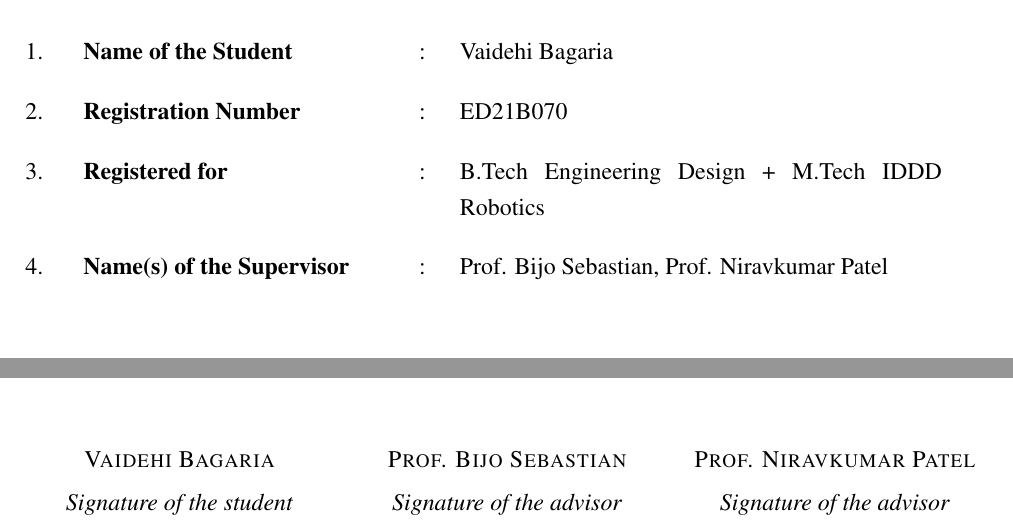
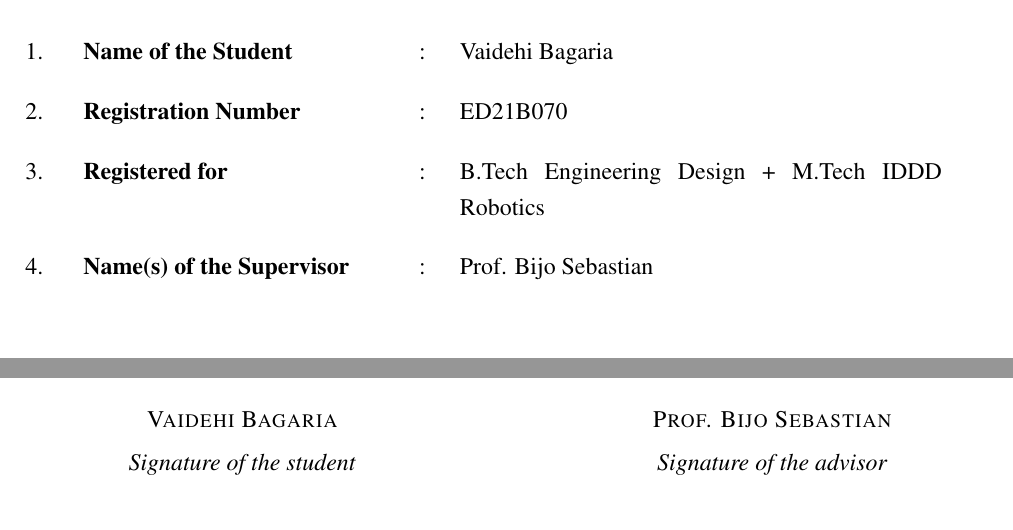
Before and after one commit to nikshepg/RB-VLA-Report, a LaTeX paper (report.tex): two parts of page 2 of 28, joined at a grey line, cut so that both start at the same text. Compiled offline with pdfLaTeX.

Commit message:
Declaration page: list Prof. Bijo Sebastian as sole supervisor
Co-Authored-By: Claude Opus 4.7 (1M context) <noreply@anthropic.com>

```diff
--- a/report.tex
+++ b/report.tex
@@ -74,27 +74,21 @@ Registration no: \textbf{ED21B070}
 1. & \textbf{Name of the Student}        & : & Vaidehi Bagaria \\[1em]
 2. & \textbf{Registration Number}        & : & ED21B070 \\[1em]
 3. & \textbf{Registered for}             & : & B.Tech Engineering Design + M.Tech IDDD Robotics \\[1em]
-4. & \textbf{Name(s) of the Supervisor}  & : & Prof. Bijo Sebastian, Prof. Niravkumar Patel \\
+4. & \textbf{Name(s) of the Supervisor}  & : & Prof. Bijo Sebastian \\
 \end{tabular}
 
 \vfill
 
 \noindent
-\begin{minipage}[t]{0.32\textwidth}
+\begin{minipage}[t]{0.45\textwidth}
 \centering
 \textsc{Vaidehi Bagaria}\\[0.3em]
 \textit{Signature of the student}
 \end{minipage}
 \hfill
-\begin{minipage}[t]{0.32\textwidth}
+\begin{minipage}[t]{0.45\textwidth}
 \centering
 \textsc{Prof. Bijo Sebastian}\\[0.3em]
-\textit{Signature of the advisor}
-\end{minipage}
-\hfill
-\begin{minipage}[t]{0.32\textwidth}
-\centering
-\textsc{Prof. Niravkumar Patel}\\[0.3em]
 \textit{Signature of the advisor}
 \end{minipage}
 
```
Also changed, not shown: 1 other file.
